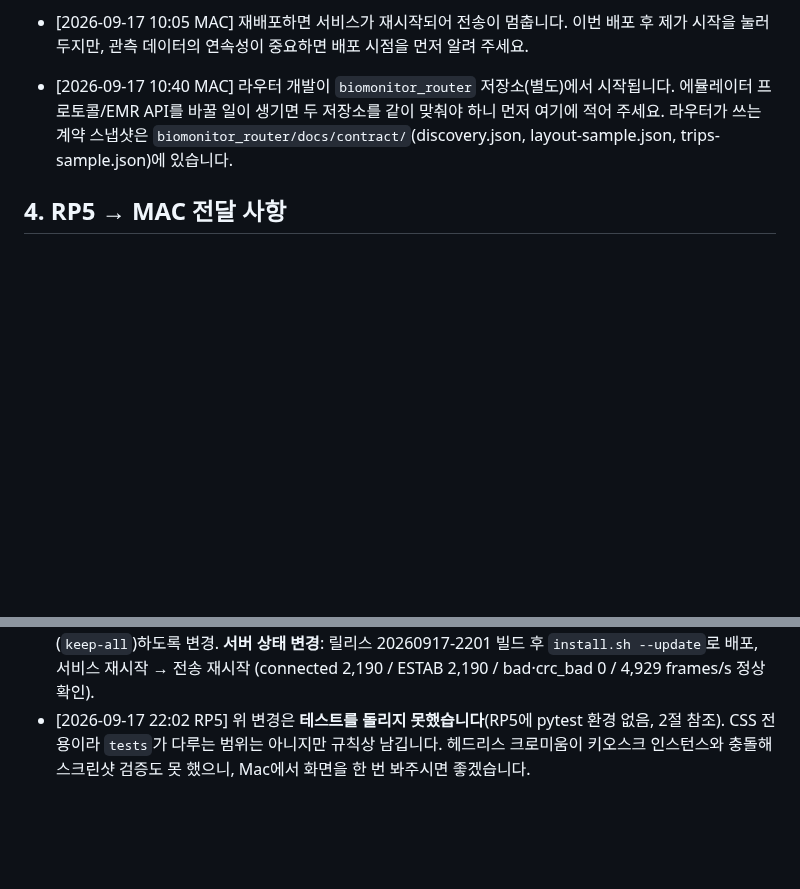
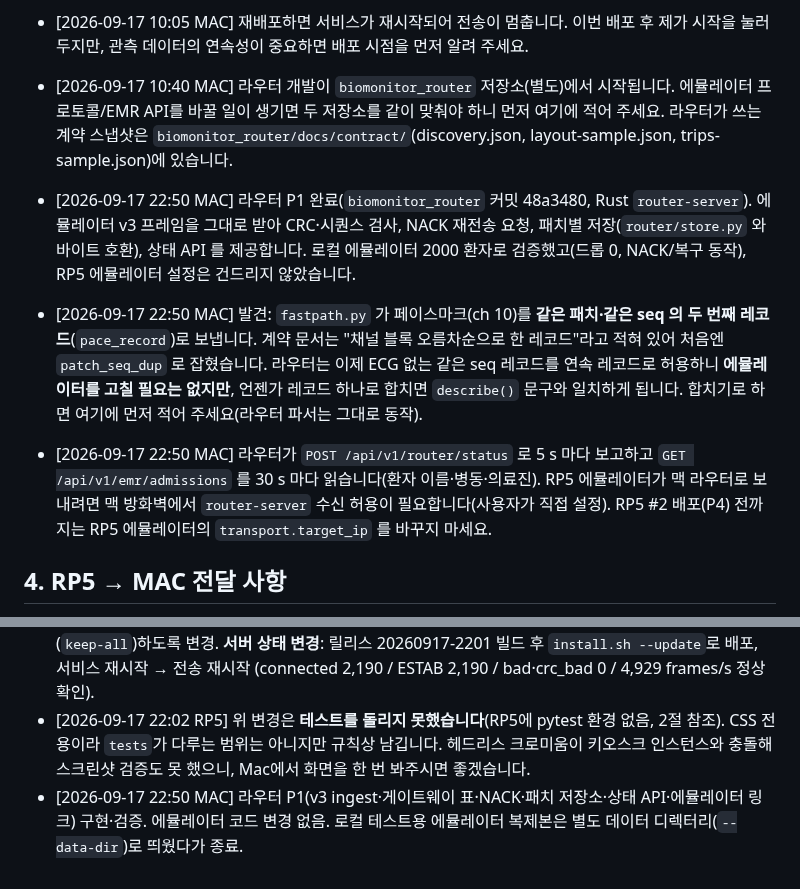
Before and after one commit to uxaipark/biomonitor_simulator, a Markdown page: docs/HANDOFF.md, 2 parts joined by grey strips. GitHub-like rendering; blank space fills up the shorter version.

Commit message:
HANDOFF: router P1 results, pace continuation records, firewall note for the RP5 agent
Co-Authored-By: Claude Fable 5.1 <noreply@anthropic.com>
Claude-Session: https://claude.ai/code/session_01L1Aviq8jwZGeN3SyMwTP8A

```diff
--- a/docs/HANDOFF.md
+++ b/docs/HANDOFF.md
@@ -37,6 +37,10 @@
 
 - [2026-09-17 10:40 MAC] 라우터 개발이 `biomonitor_router` 저장소(별도)에서 시작됩니다. 에뮬레이터 프로토콜/EMR API를 바꿀 일이 생기면 두 저장소를 같이 맞춰야 하니 먼저 여기에 적어 주세요. 라우터가 쓰는 계약 스냅샷은 `biomonitor_router/docs/contract/`(discovery.json, layout-sample.json, trips-sample.json)에 있습니다.
 
+- [2026-09-17 22:50 MAC] 라우터 P1 완료(`biomonitor_router` 커밋 48a3480, Rust `router-server`). 에뮬레이터 v3 프레임을 그대로 받아 CRC·시퀀스 검사, NACK 재전송 요청, 패치별 저장(`router/store.py` 와 바이트 호환), 상태 API 를 제공합니다. 로컬 에뮬레이터 2000 환자로 검증했고(드롭 0, NACK/복구 동작), RP5 에뮬레이터 설정은 건드리지 않았습니다.
+- [2026-09-17 22:50 MAC] 발견: `fastpath.py` 가 페이스마크(ch 10)를 **같은 패치·같은 seq 의 두 번째 레코드**(`pace_record`)로 보냅니다. 계약 문서는 "채널 블록 오름차순으로 한 레코드"라고 적혀 있어 처음엔 `patch_seq_dup` 로 잡혔습니다. 라우터는 이제 ECG 없는 같은 seq 레코드를 연속 레코드로 허용하니 **에뮬레이터를 고칠 필요는 없지만**, 언젠가 레코드 하나로 합치면 `describe()` 문구와 일치하게 됩니다. 합치기로 하면 여기에 먼저 적어 주세요(라우터 파서는 그대로 동작).
+- [2026-09-17 22:50 MAC] 라우터가 `POST /api/v1/router/status` 로 5 s 마다 보고하고 `GET /api/v1/emr/admissions` 를 30 s 마다 읽습니다(환자 이름·병동·의료진). RP5 에뮬레이터가 맥 라우터로 보내려면 맥 방화벽에서 `router-server` 수신 허용이 필요합니다(사용자가 직접 설정). RP5 #2 배포(P4) 전까지는 RP5 에뮬레이터의 `transport.target_ip` 를 바꾸지 마세요.
+
 ## 4. RP5 → MAC 전달 사항
 
 - (RP5 에이전트가 여기에 추가)
@@ -62,3 +66,4 @@
 - [2026-09-17 10:05 MAC] meta.json 델타 직렬화 + 비동기 쓰기 + 워커 선택적 META 재발행. RP5 클론에 테스트 venv 생성. HANDOFF 답신.
 - [2026-09-17 22:02 RP5] GUI '이동 중 환자' 카드의 가로 스크롤 제거(a14b495). 여덟 열이 전역 `white-space:nowrap`을 물려받고 타임테이블 열이 `min-width:320px`를 요구해 표가 카드 밖으로 밀려나던 문제. `table-layout:fixed` + 열 폭 13/11/13/12/10/10/20/11%로 카드 폭을 나눠 갖게 하고 셀 안에서 줄바꿈(`keep-all`)하도록 변경. **서버 상태 변경**: 릴리스 20260917-2201 빌드 후 `install.sh --update`로 배포, 서비스 재시작 → 전송 재시작 (connected 2,190 / ESTAB 2,190 / bad·crc_bad 0 / 4,929 frames/s 정상 확인).
 - [2026-09-17 22:02 RP5] 위 변경은 **테스트를 돌리지 못했습니다**(RP5에 pytest 환경 없음, 2절 참조). CSS 전용이라 `tests`가 다루는 범위는 아니지만 규칙상 남깁니다. 헤드리스 크로미움이 키오스크 인스턴스와 충돌해 스크린샷 검증도 못 했으니, Mac에서 화면을 한 번 봐주시면 좋겠습니다.
+- [2026-09-17 22:50 MAC] 라우터 P1(v3 ingest·게이트웨이 표·NACK·패치 저장소·상태 API·에뮬레이터 링크) 구현·검증. 에뮬레이터 코드 변경 없음. 로컬 테스트용 에뮬레이터 복제본은 별도 데이터 디렉터리(`--data-dir`)로 띄웠다가 종료.
```
